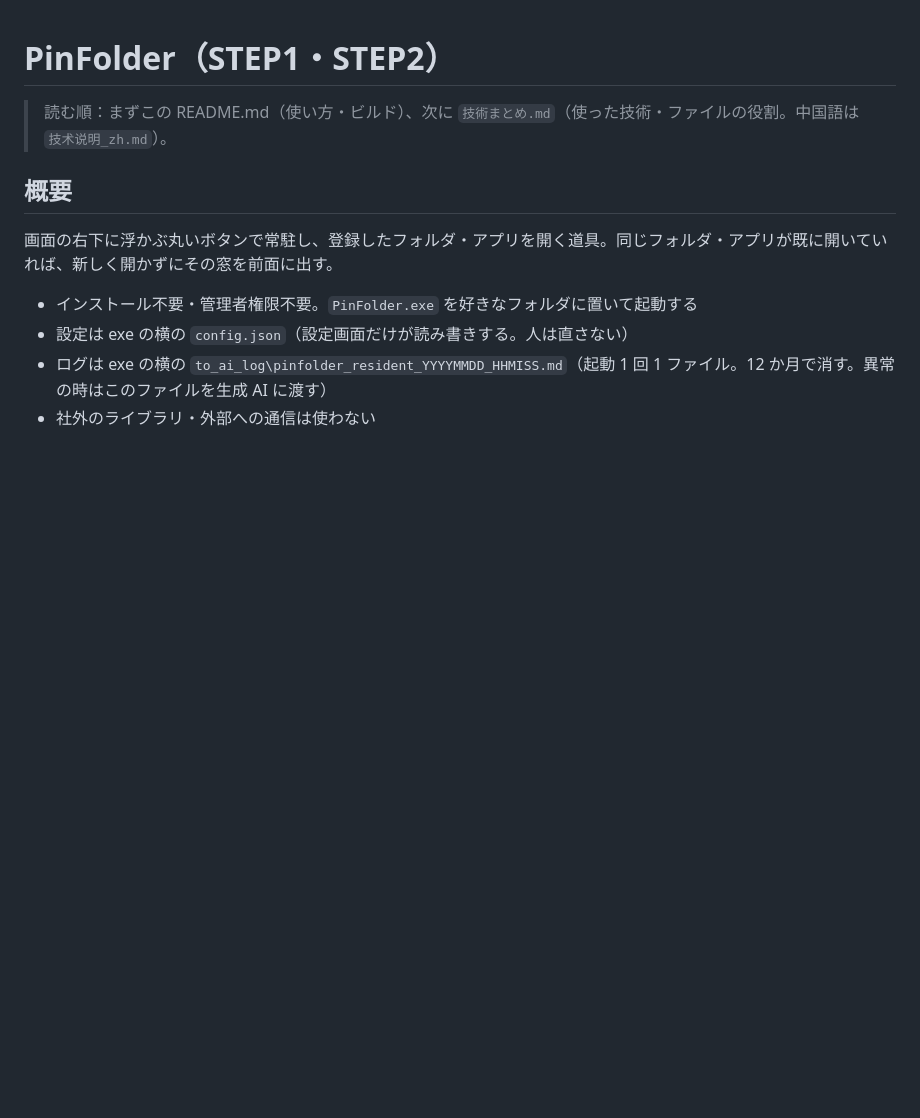
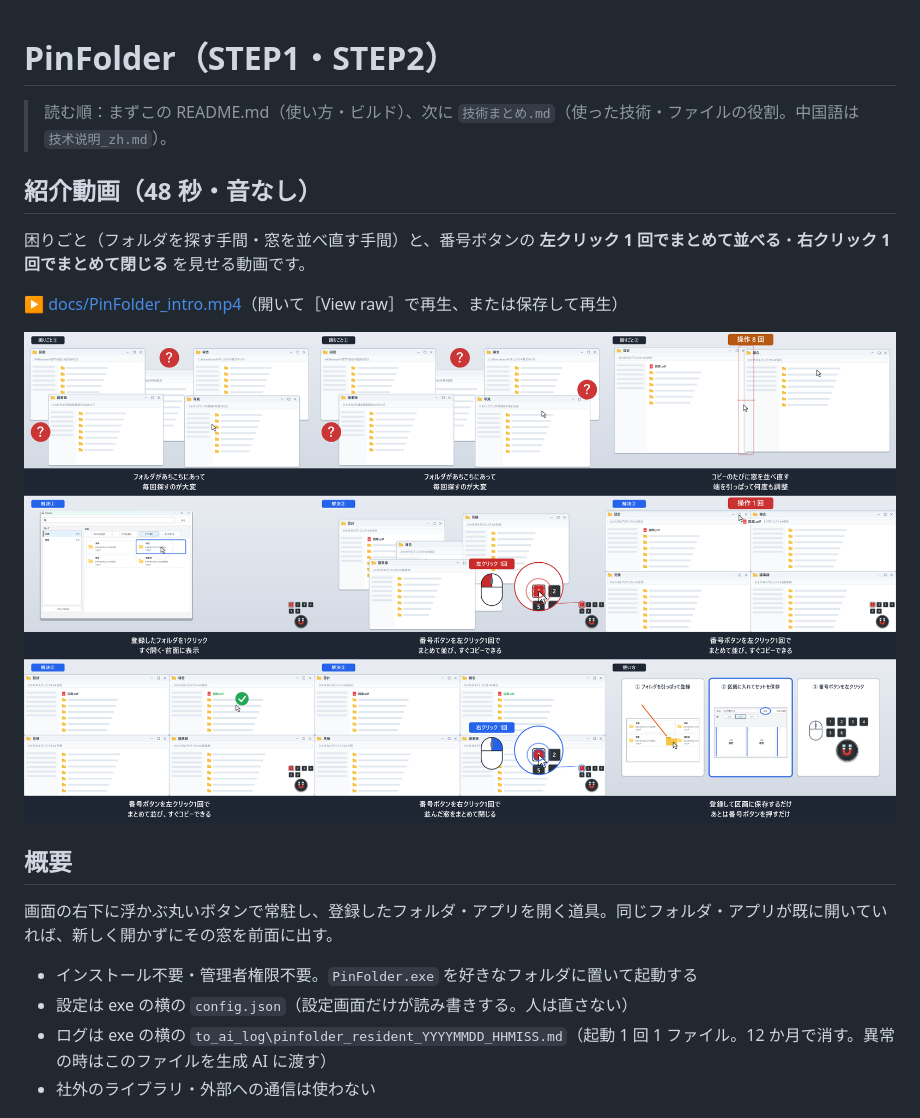
Before and after one commit to pancake-libs/PinFolder, a Markdown page: README.md, the part around the change. GitHub-like rendering; pictures changed too: docs/PinFolder_intro_scenes.png (added); blank space fills up the shorter version.

Commit message:
docs: 紹介動画（48 秒）と場面の一覧を足し、README から開けるようにする
Co-Authored-By: Claude Opus 5.5 <noreply@anthropic.com>

```diff
--- a/README.md
+++ b/README.md
@@ -1,6 +1,14 @@
 # PinFolder（STEP1・STEP2）
 
 > 読む順：まずこの README.md（使い方・ビルド）、次に `技術まとめ.md`（使った技術・ファイルの役割。中国語は `技术说明_zh.md`）。
+
+## 紹介動画（48 秒・音なし）
+
+困りごと（フォルダを探す手間・窓を並べ直す手間）と、番号ボタンの **左クリック 1 回でまとめて並べる**・**右クリック 1 回でまとめて閉じる** を見せる動画です。
+
+▶ [docs/PinFolder_intro.mp4](docs/PinFolder_intro.mp4)（開いて［View raw］で再生、または保存して再生）
+
+[![紹介動画の場面](docs/PinFolder_intro_scenes.png)](docs/PinFolder_intro.mp4)
 
 ## 概要
 
```
Also changed, not shown: 1 other file.
